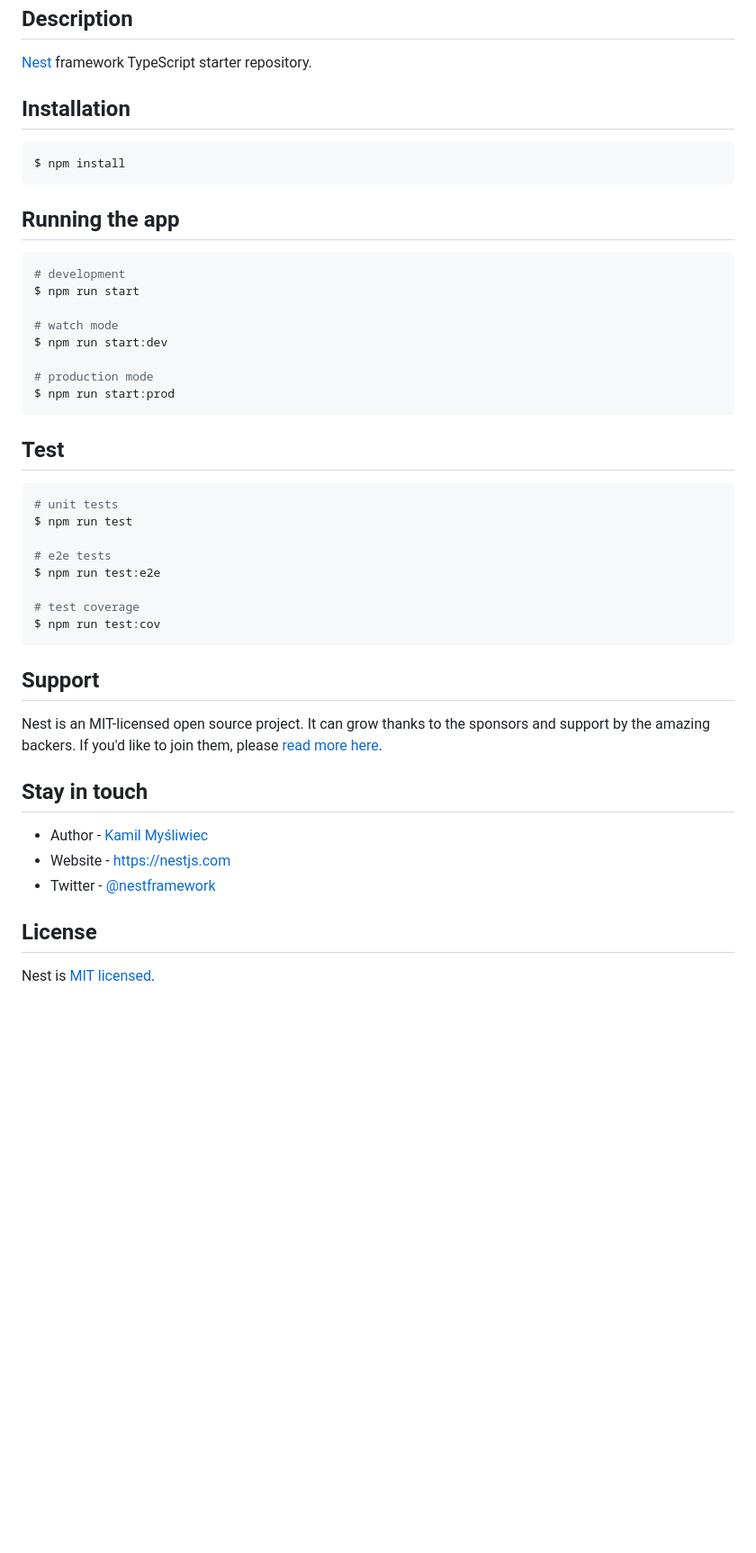
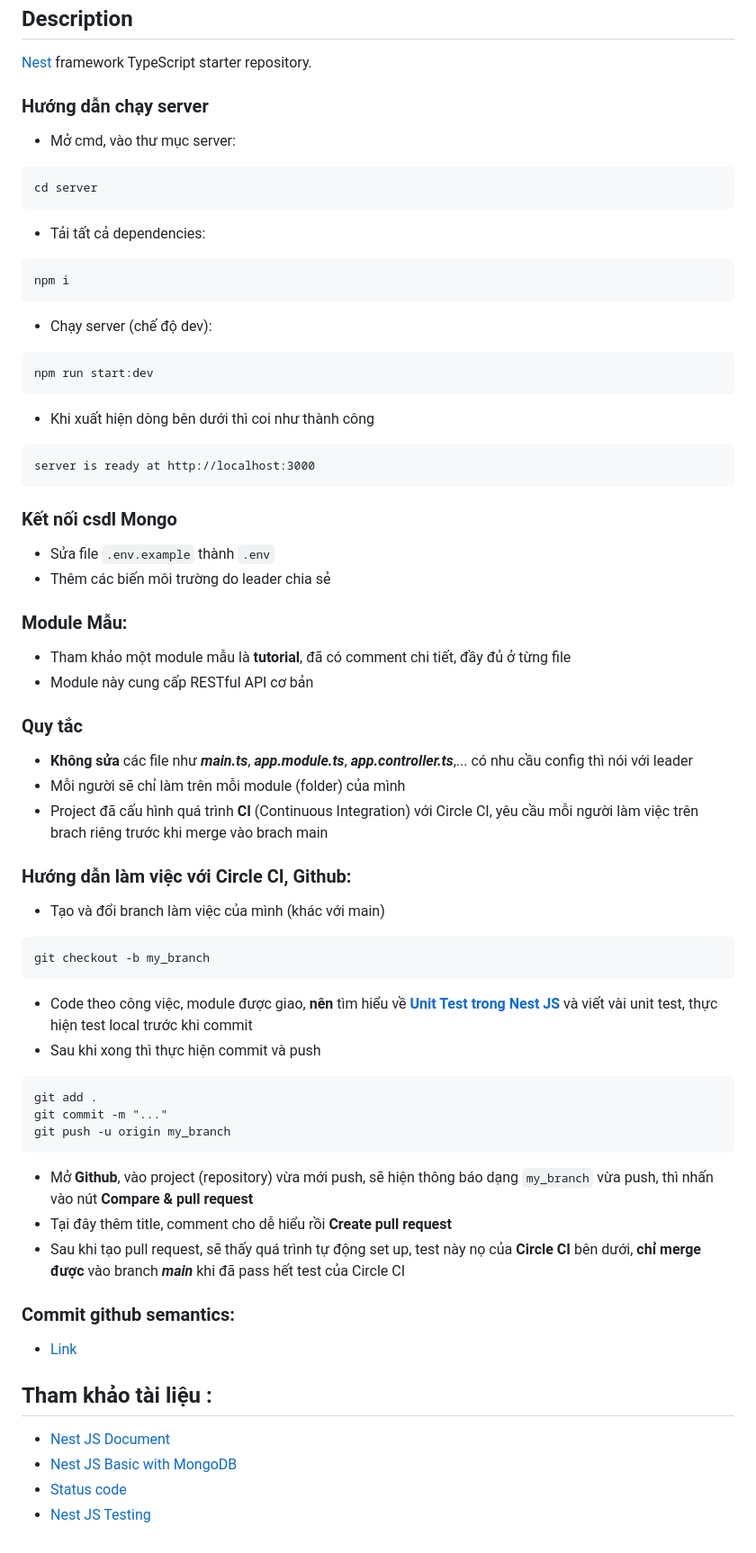
Before and after one commit to dongle4dev/HCMUS-20CLC-KTPM-KTPM-TransportationApp, a Markdown page: README.md, the part around the change. Shown at 90% size. Drawn GitHub-style; blank space fills up the shorter version.

````diff
--- a/README.md
+++ b/README.md
@@ -26,48 +26,52 @@
 
 [Nest](https://github.com/nestjs/nest) framework TypeScript starter repository.
 
-## Installation
-
-```bash
-$ npm install
+### Hướng dẫn chạy server
+- Mở cmd, vào thư mục server:
 ```
-
-## Running the app
-
-```bash
-# development
-$ npm run start
-
-# watch mode
-$ npm run start:dev
-
-# production mode
-$ npm run start:prod
+cd server
 ```
-
-## Test
-
-```bash
-# unit tests
-$ npm run test
-
-# e2e tests
-$ npm run test:e2e
-
-# test coverage
-$ npm run test:cov
+- Tải tất cả dependencies:
 ```
-
-## Support
-
-Nest is an MIT-licensed open source project. It can grow thanks to the sponsors and support by the amazing backers. If you'd like to join them, please [read more here](https://docs.nestjs.com/support).
-
-## Stay in touch
-
-- Author - [Kamil Myśliwiec](https://kamilmysliwiec.com)
-- Website - [https://nestjs.com](https://nestjs.com/)
-- Twitter - [@nestframework](https://twitter.com/nestframework)
-
-## License
-
-Nest is [MIT licensed](LICENSE).
+npm i
+```
+- Chạy server (chế độ dev):
+```
+npm run start:dev
+```
+- Khi xuất hiện dòng bên dưới thì coi như thành công
+```
+server is ready at http://localhost:3000
+```
+### Kết nối csdl Mongo
+- Sửa file `.env.example` thành `.env`
+- Thêm các biến môi trường do leader chia sẻ
+### Module Mẫu:
+- Tham khảo một module mẫu là **tutorial**, đã có comment chi tiết, đầy đủ ở từng file
+- Module này cung cấp RESTful API cơ bản
+### Quy tắc
+- **Không sửa** các file như ***main.ts***, ***app.module.ts***, ***app.controller.ts***,... có nhu cầu config thì nói với leader
+- Mỗi người sẽ chỉ làm trên mỗi module (folder) của mình
+- Project đã cấu hình quá trình **CI** (Continuous Integration) với Circle CI, yêu cầu mỗi người làm việc trên brach riêng trước khi merge vào brach main
+### Hướng dẫn làm việc với Circle CI, Github:
+- Tạo và đổi branch làm việc của mình (khác với main)
+```
+git checkout -b my_branch
+```
+- Code theo công việc, module được giao, **nên** tìm hiểu về [**Unit Test trong Nest JS**](https://www.tomray.dev/nestjs-unit-testing) và viết vài unit test, thực hiện test local trước khi commit
+- Sau khi xong thì thực hiện commit và push
+```
+git add .
+git commit -m "..."
+git push -u origin my_branch
+```
+- Mở **Github**, vào project (repository) vừa mới push, sẽ hiện thông báo dạng `my_branch` vừa push, thì nhấn vào nút **Compare & pull request**
+- Tại đây thêm title, comment cho dễ hiểu rồi **Create pull request**
+- Sau khi tạo pull request, sẽ thấy quá trình tự động set up, test này nọ của **Circle CI** bên dưới, **chỉ merge được** vào branch ***main*** khi đã pass hết test của Circle CI
+### Commit github semantics:
+- [Link](https://gist.github.com/joshbuchea/6f47e86d2510bce28f8e7f42ae84c716)
+## Tham khảo tài liệu :
+- [Nest JS Document](https://docs.nestjs.com/)
+- [Nest JS Basic with MongoDB](https://dev.to/carlomigueldy/building-a-restful-api-with-nestjs-and-mongodb-mongoose-2165)
+- [Status code](https://developer.mozilla.org/en-US/docs/Web/HTTP/Status)
+- [Nest JS Testing](https://www.tomray.dev/nestjs-unit-testing)
````
